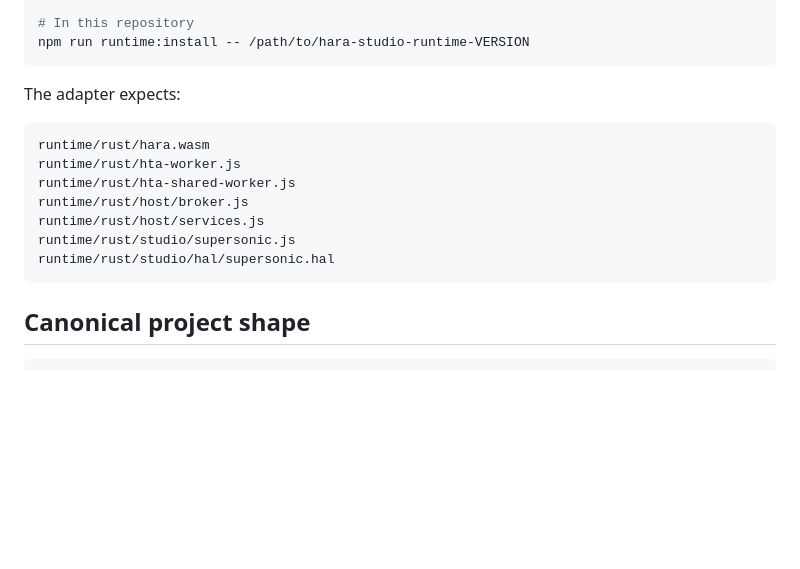
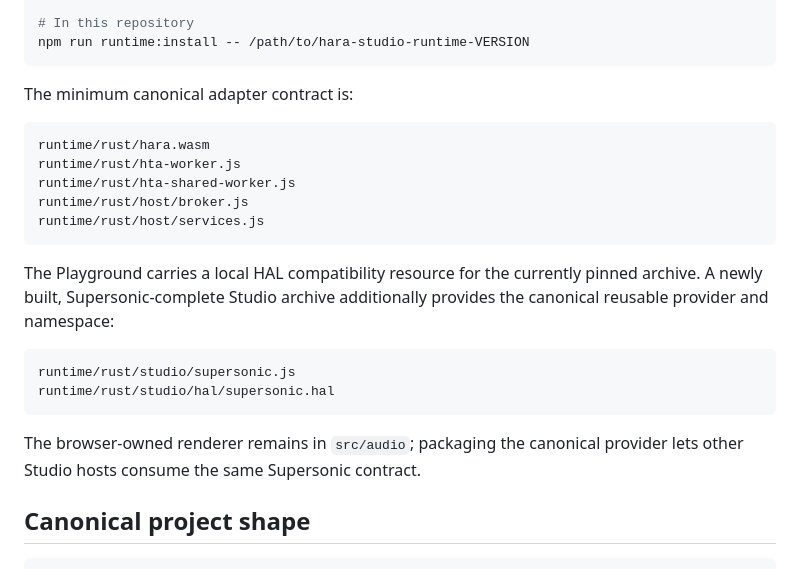
Before and after one commit to hara-lang/hara-playground, a Markdown page: README.md, the part around the change. Rendered like a GitHub page; blank space fills up the shorter version.

Commit message:
Clarify pinned and Supersonic-complete runtime contracts

````diff
--- a/README.md
+++ b/README.md
@@ -145,7 +145,7 @@ make studio-build
 npm run runtime:install -- /path/to/hara-studio-runtime-VERSION
 ```
 
-The adapter expects:
+The minimum canonical adapter contract is:
 
 ```text
 runtime/rust/hara.wasm
@@ -153,9 +153,19 @@ runtime/rust/hta-worker.js
 runtime/rust/hta-shared-worker.js
 runtime/rust/host/broker.js
 runtime/rust/host/services.js
+```
+
+The Playground carries a local HAL compatibility resource for the currently
+pinned archive. A newly built, Supersonic-complete Studio archive additionally
+provides the canonical reusable provider and namespace:
+
+```text
 runtime/rust/studio/supersonic.js
 runtime/rust/studio/hal/supersonic.hal
 ```
+
+The browser-owned renderer remains in `src/audio`; packaging the canonical
+provider lets other Studio hosts consume the same Supersonic contract.
 
 ## Canonical project shape
 
````
